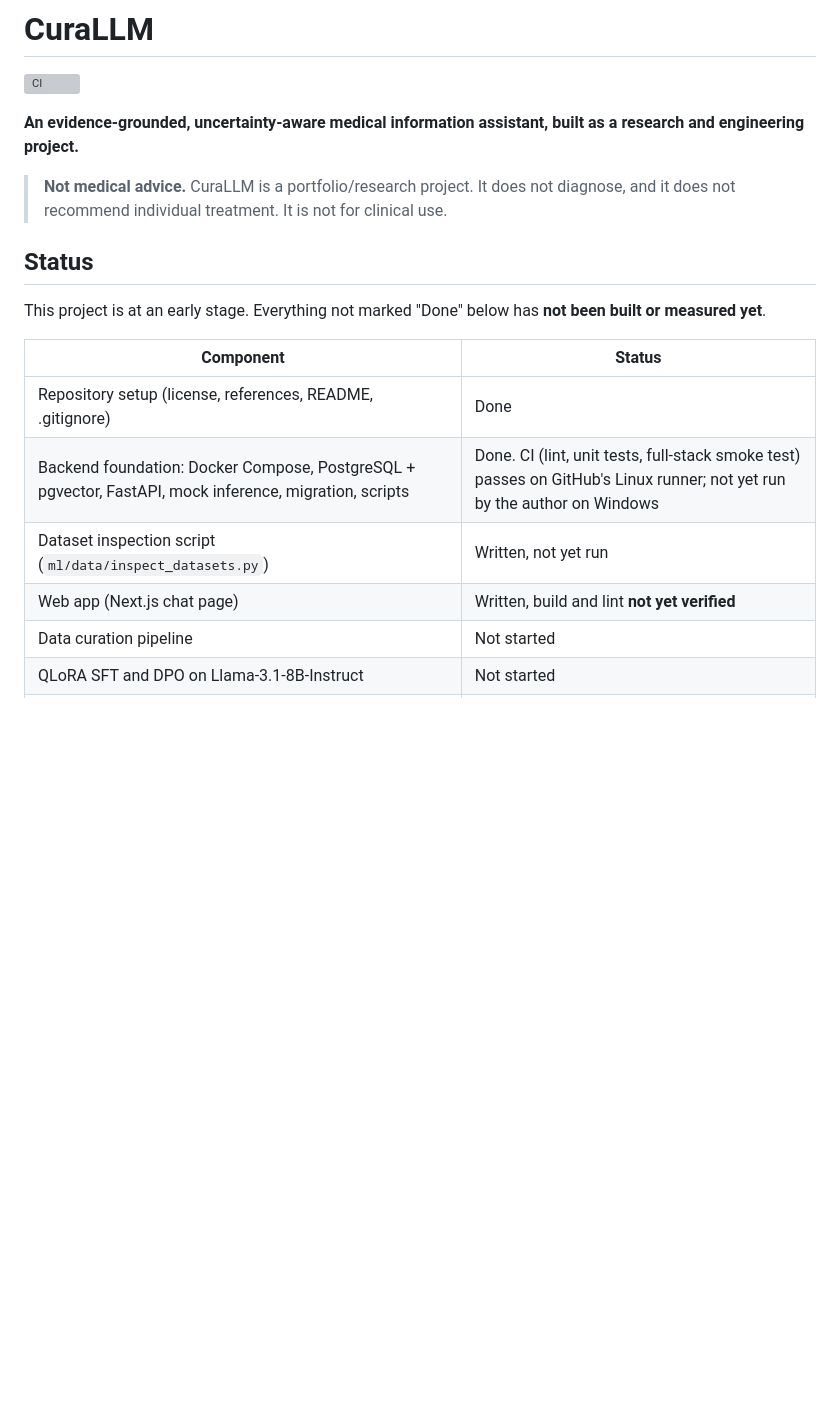
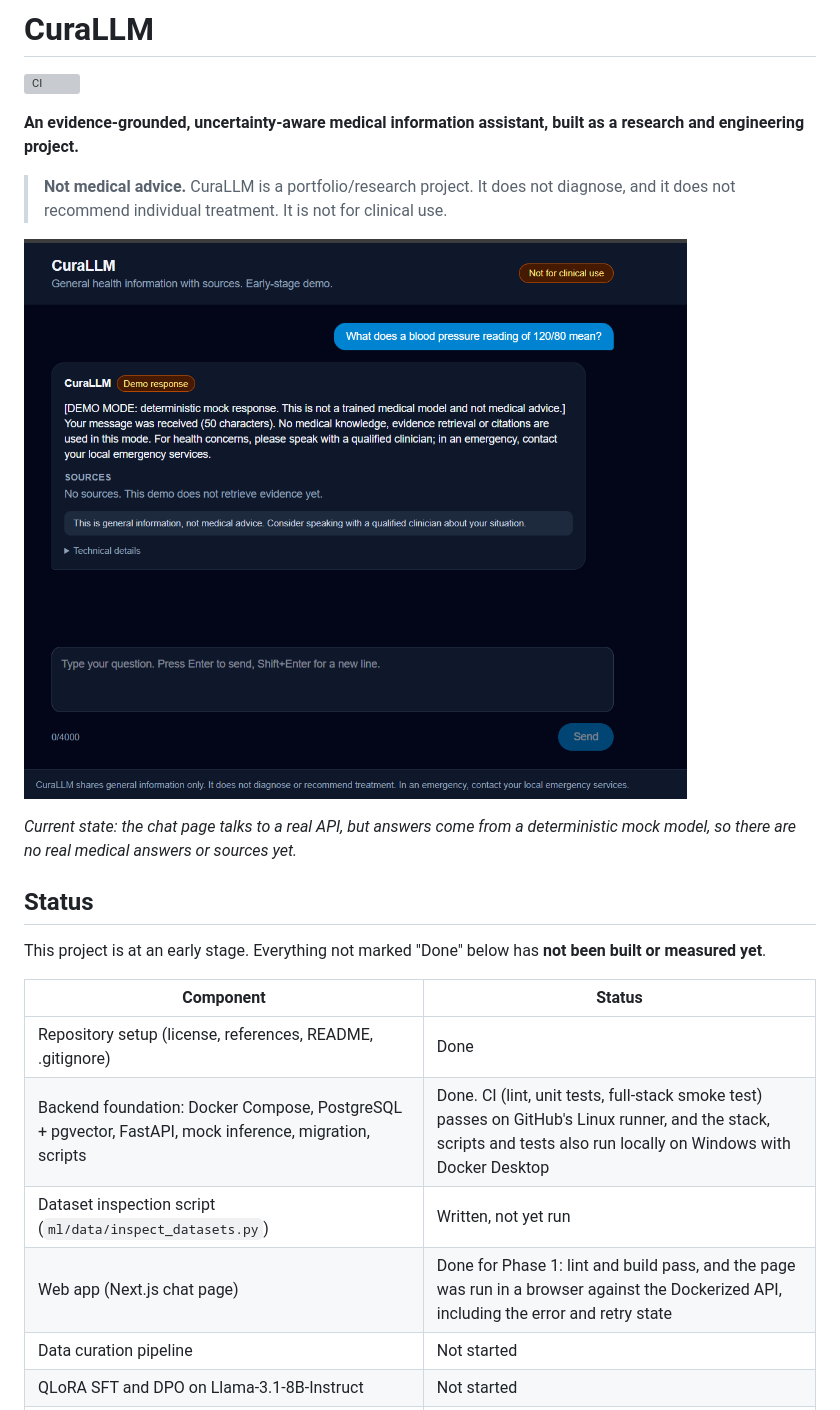
Before and after one commit to GargiPareek-27/CuraLLM, a Markdown page: README.md, the part around the change. GitHub-like rendering; pictures changed too: docs/images/chat-demo.png (added); blank space fills up the shorter version; grey boxes are pictures that could not be loaded.

Commit message:
Reword tagline, add demo screenshot, update verification status (#24)

```diff
--- a/README.md
+++ b/README.md
@@ -6,6 +6,10 @@
 
 > **Not medical advice.** CuraLLM is a portfolio/research project. It does not diagnose, and it does not recommend individual treatment. It is not for clinical use.
 
+![CuraLLM chat page in demo mode](docs/images/chat-demo.png)
+
+*Current state: the chat page talks to a real API, but answers come from a deterministic mock model, so there are no real medical answers or sources yet.*
+
 ## Status
 
 This project is at an early stage. Everything not marked "Done" below has **not been built or measured yet**.
@@ -13,9 +17,9 @@ This project is at an early stage. Everything not marked "Done" below has **not
 | Component | Status |
 |---|---|
 | Repository setup (license, references, README, .gitignore) | Done |
-| Backend foundation: Docker Compose, PostgreSQL + pgvector, FastAPI, mock inference, migration, scripts | Done. CI (lint, unit tests, full-stack smoke test) passes on GitHub's Linux runner; not yet run by the author on Windows |
+| Backend foundation: Docker Compose, PostgreSQL + pgvector, FastAPI, mock inference, migration, scripts | Done. CI (lint, unit tests, full-stack smoke test) passes on GitHub's Linux runner, and the stack, scripts and tests also run locally on Windows with Docker Desktop |
 | Dataset inspection script (`ml/data/inspect_datasets.py`) | Written, not yet run |
-| Web app (Next.js chat page) | Written, build and lint **not yet verified** |
+| Web app (Next.js chat page) | Done for Phase 1: lint and build pass, and the page was run in a browser against the Dockerized API, including the error and retry state |
 | Data curation pipeline | Not started |
 | QLoRA SFT and DPO on Llama-3.1-8B-Instruct | Not started |
 | Hallucination taxonomy and hand-labelled evaluation set | Not started |
```
Also changed, not shown: docs/IMPLEMENTATION_STATUS.md (+5 -4 lines), 1 other file.
